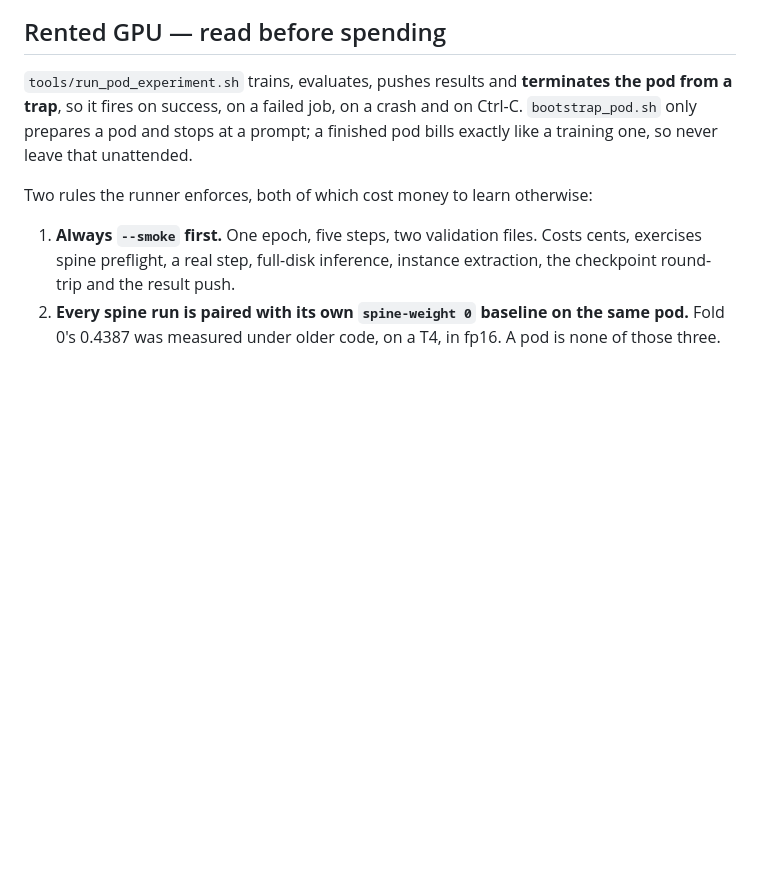
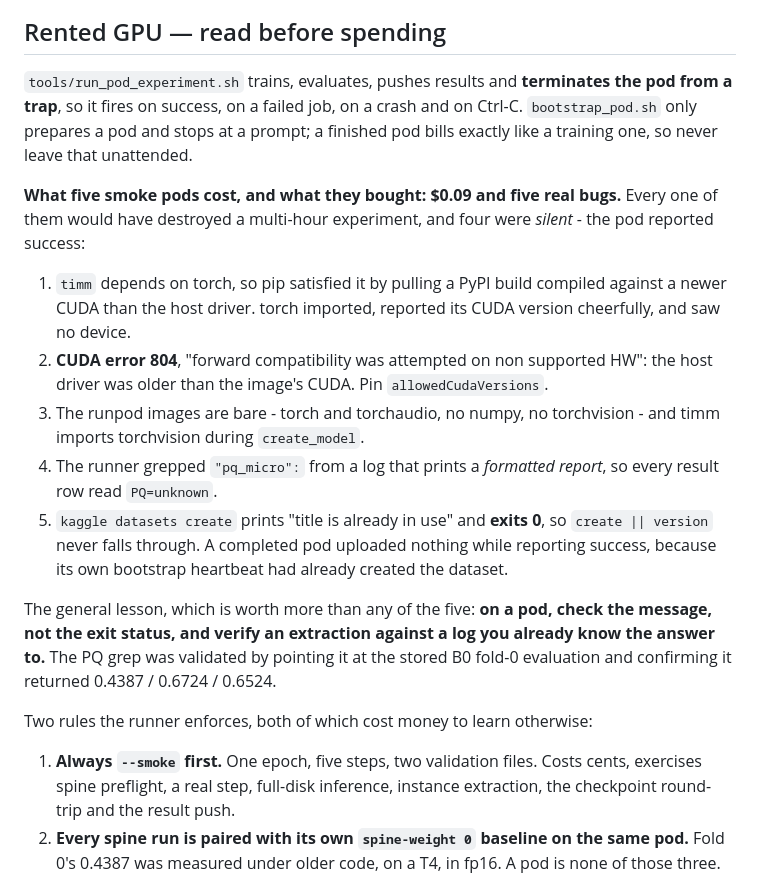
Before and after one commit to msraaghavan/Solar, a Markdown page: HANDOVER.md, the part around the change. Rendered like a GitHub page; blank space fills up the shorter version.

Commit message:
Record what the smoke pods cost and what they caught
Five bugs for nine cents, four of them silent.  The generalisable lesson is in
the text: check the message, not the exit status, and validate an extraction
against a log whose answer is already known.

Co-Authored-By: Claude Opus 5 <noreply@anthropic.com>

```diff
--- a/HANDOVER.md
+++ b/HANDOVER.md
@@ -236,6 +236,29 @@ the pod from a trap**, so it fires on success, on a failed job, on a crash and
 on Ctrl-C. `bootstrap_pod.sh` only prepares a pod and stops at a prompt; a
 finished pod bills exactly like a training one, so never leave that unattended.
 
+**What five smoke pods cost, and what they bought: $0.09 and five real bugs.**
+Every one of them would have destroyed a multi-hour experiment, and four were
+*silent* - the pod reported success:
+
+1. `timm` depends on torch, so pip satisfied it by pulling a PyPI build compiled
+   against a newer CUDA than the host driver. torch imported, reported its CUDA
+   version cheerfully, and saw no device.
+2. **CUDA error 804**, "forward compatibility was attempted on non supported HW":
+   the host driver was older than the image's CUDA. Pin `allowedCudaVersions`.
+3. The runpod images are bare - torch and torchaudio, no numpy, no torchvision -
+   and timm imports torchvision during `create_model`.
+4. The runner grepped `"pq_micro":` from a log that prints a *formatted report*,
+   so every result row read `PQ=unknown`.
+5. `kaggle datasets create` prints "title is already in use" and **exits 0**, so
+   `create || version` never falls through. A completed pod uploaded nothing
+   while reporting success, because its own bootstrap heartbeat had already
+   created the dataset.
+
+The general lesson, which is worth more than any of the five: **on a pod, check
+the message, not the exit status, and verify an extraction against a log you
+already know the answer to.** The PQ grep was validated by pointing it at the
+stored B0 fold-0 evaluation and confirming it returned 0.4387 / 0.6724 / 0.6524.
+
 Two rules the runner enforces, both of which cost money to learn otherwise:
 
 1. **Always `--smoke` first.** One epoch, five steps, two validation files.
```
